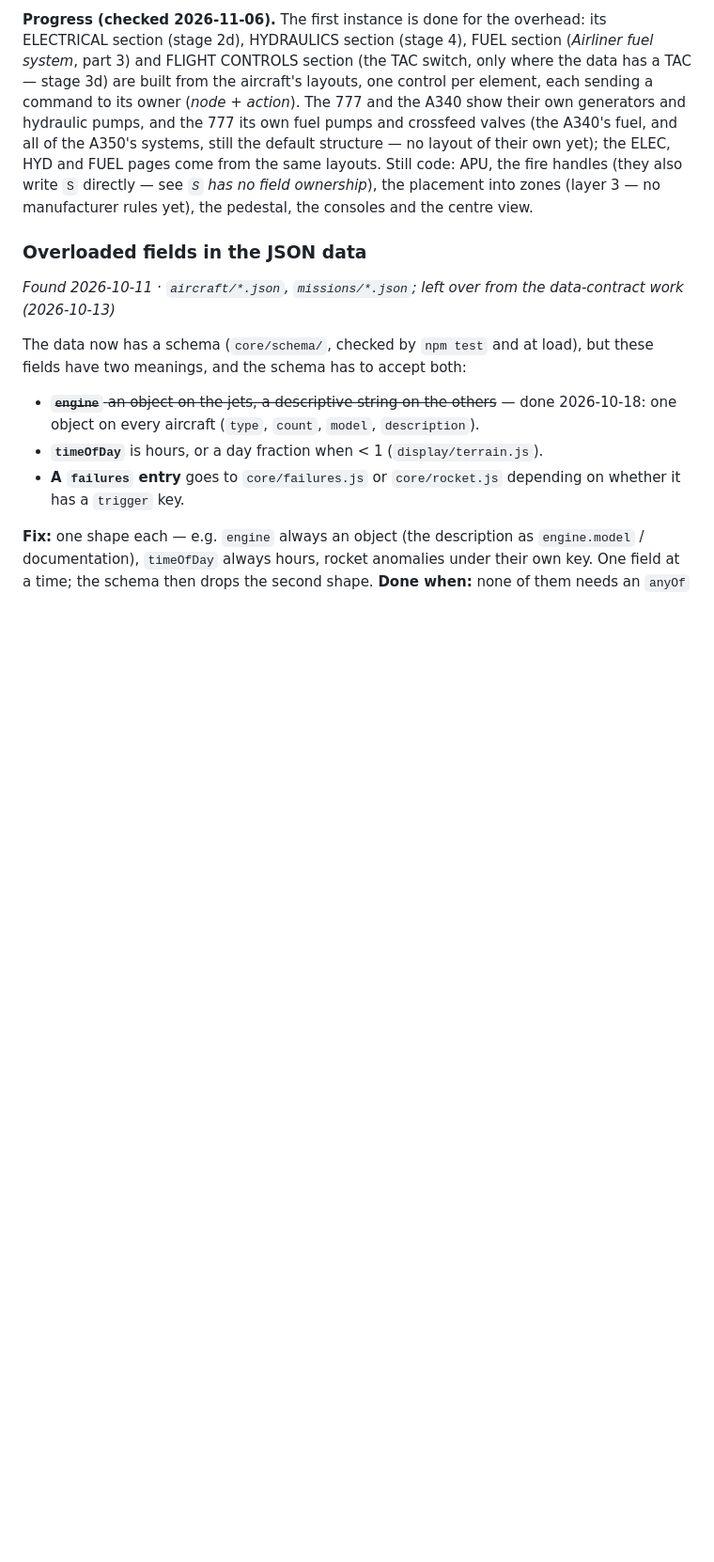
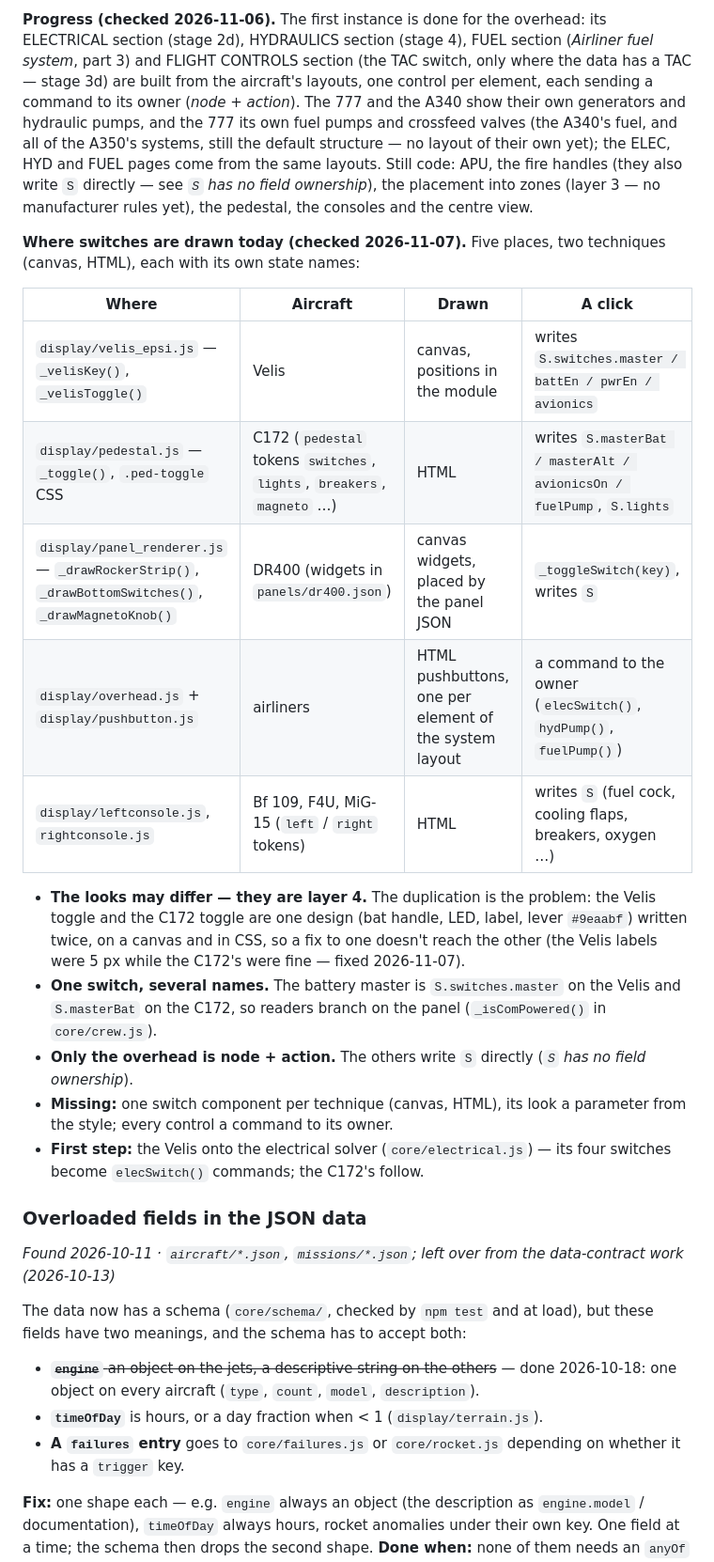
Before and after one commit to ghtomcat/opensim, a Markdown page: docs/issues.md, the part around the change. Shown at 94% size. Rendered like a GitHub page; blank space fills up the shorter version.

Commit message:
docs: where switches are drawn today, in the cockpit-from-data entry
Five places in two techniques (canvas, HTML), each with its own state names:
the Velis panel, the C172 pedestal, the DR400 panel widgets, the airliner
overhead (the only one sending commands to an owner) and the warbird consoles.
The looks may differ; one switch component per technique and commands to the
owner are missing. First step: the Velis onto the electrical solver.

Co-Authored-By: Claude Opus 5.5 <noreply@anthropic.com>

```diff
--- a/docs/issues.md
+++ b/docs/issues.md
@@ -867,6 +867,22 @@ The aircraft says *what* it has, the manufacturer *where* it goes, the style *ho
 
 **Progress (checked 2026-11-06).** The first instance is done for the overhead: its ELECTRICAL section (stage 2d), HYDRAULICS section (stage 4), FUEL section (*Airliner fuel system*, part 3) and FLIGHT CONTROLS section (the TAC switch, only where the data has a TAC — stage 3d) are built from the aircraft's layouts, one control per element, each sending a command to its owner (*node + action*). The 777 and the A340 show their own generators and hydraulic pumps, and the 777 its own fuel pumps and crossfeed valves (the A340's fuel, and all of the A350's systems, still the default structure — no layout of their own yet); the ELEC, HYD and FUEL pages come from the same layouts. Still code: APU, the fire handles (they also write `S` directly — see *`S` has no field ownership*), the placement into zones (layer 3 — no manufacturer rules yet), the pedestal, the consoles and the centre view.
 
+**Where switches are drawn today (checked 2026-11-07).** Five places, two techniques (canvas, HTML), each with its own state names:
+
+| Where | Aircraft | Drawn | A click |
+|---|---|---|---|
+| `display/velis_epsi.js` — `_velisKey()`, `_velisToggle()` | Velis | canvas, positions in the module | writes `S.switches.master / battEn / pwrEn / avionics` |
+| `display/pedestal.js` — `_toggle()`, `.ped-toggle` CSS | C172 (`pedestal` tokens `switches`, `lights`, `breakers`, `magneto` …) | HTML | writes `S.masterBat / masterAlt / avionicsOn / fuelPump`, `S.lights` |
+| `display/panel_renderer.js` — `_drawRockerStrip()`, `_drawBottomSwitches()`, `_drawMagnetoKnob()` | DR400 (widgets in `panels/dr400.json`) | canvas widgets, placed by the panel JSON | `_toggleSwitch(key)`, writes `S` |
+| `display/overhead.js` + `display/pushbutton.js` | airliners | HTML pushbuttons, one per element of the system layout | a command to the owner (`elecSwitch()`, `hydPump()`, `fuelPump()`) |
+| `display/leftconsole.js`, `rightconsole.js` | Bf 109, F4U, MiG-15 (`left` / `right` tokens) | HTML | writes `S` (fuel cock, cooling flaps, breakers, oxygen …) |
+
+- **The looks may differ — they are layer 4.** The duplication is the problem: the Velis toggle and the C172 toggle are one design (bat handle, LED, label, lever `#9eaabf`) written twice, on a canvas and in CSS, so a fix to one doesn't reach the other (the Velis labels were 5 px while the C172's were fine — fixed 2026-11-07).
+- **One switch, several names.** The battery master is `S.switches.master` on the Velis and `S.masterBat` on the C172, so readers branch on the panel (`_isComPowered()` in `core/crew.js`).
+- **Only the overhead is node + action.** The others write `S` directly (*`S` has no field ownership*).
+- **Missing:** one switch component per technique (canvas, HTML), its look a parameter from the style; every control a command to its owner.
+- **First step:** the Velis onto the electrical solver (`core/electrical.js`) — its four switches become `elecSwitch()` commands; the C172's follow.
+
 ### Overloaded fields in the JSON data
 *Found 2026-10-11 · `aircraft/*.json`, `missions/*.json`; left over from the data-contract work (2026-10-13)*
 
```
